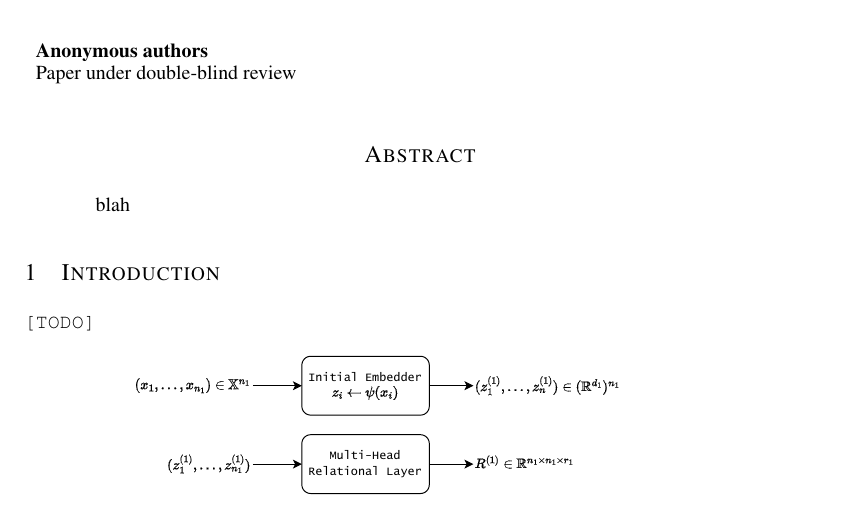
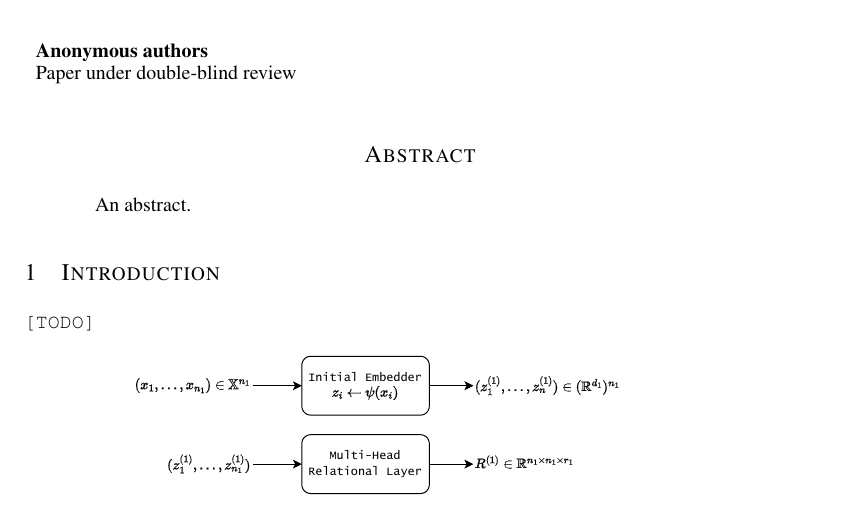
Before and after one commit to Awni00/relational-convolutions, a LaTeX paper (paper/main.tex, which reads paper/abstract.tex): part of page 1 of 13, cut so that both start at the same text. Compiled offline with pdfLaTeX.

Commit message:
updated abstract.tex

```diff
--- a/paper/abstract.tex
+++ b/paper/abstract.tex
@@ -1,3 +1,3 @@
 \begin{abstract}
-    blah
+    An abstract.
 \end{abstract}
```
